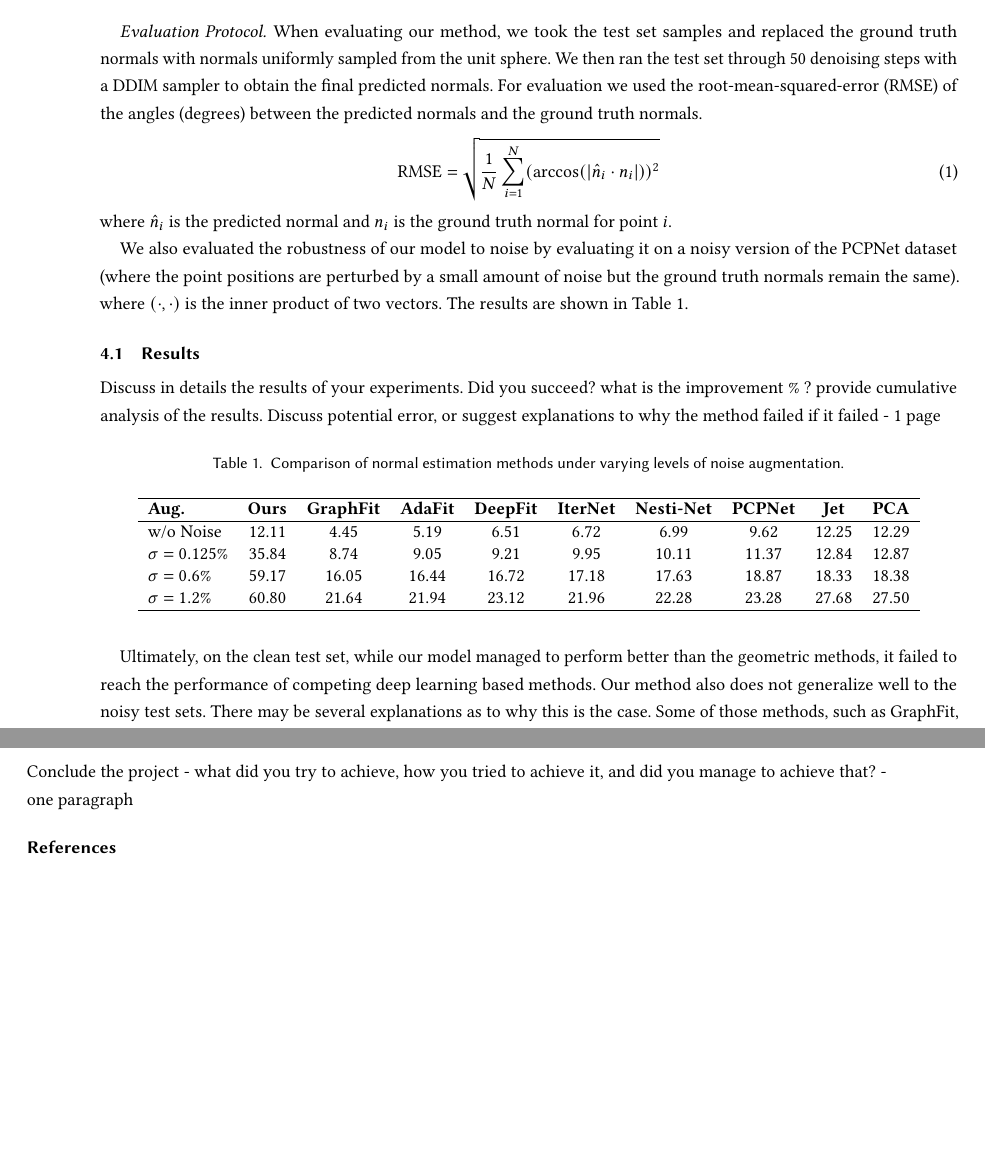
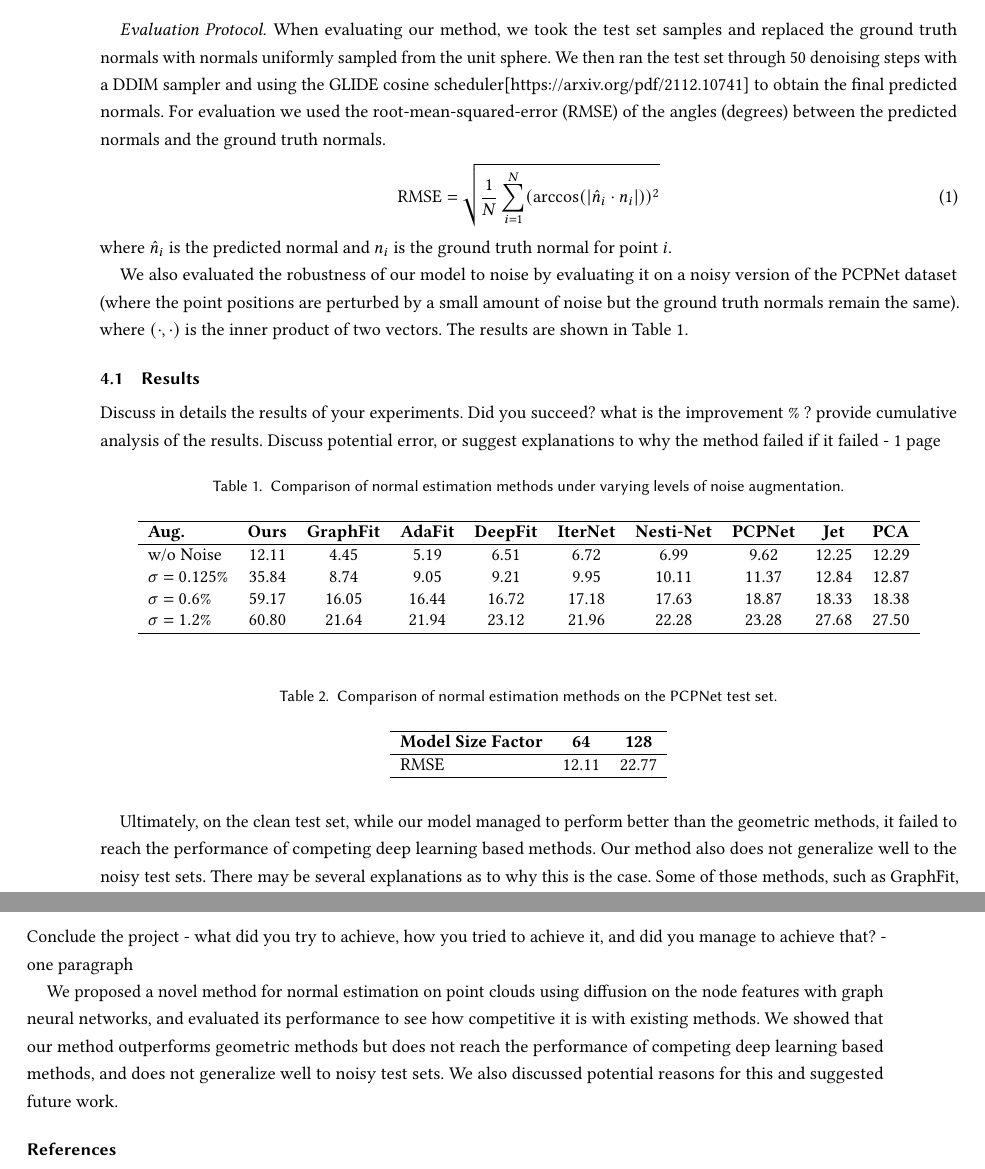
Before and after one commit to nirgoren/graphml-project, a LaTeX paper (report/project_template.tex): two parts of pages 2 and 3 of 3, joined at a grey line, cut so that both start at the same text, the shorter picture padded with empty space. Compiled offline with pdfLaTeX.

Commit message:
Add size factor comparison

```diff
--- a/report/project_template.tex
+++ b/report/project_template.tex
@@ -55,7 +55,7 @@ We conducted experiments to evaluate the performance of our model on the test se
 \paragraph{Evaluated Models}
 We compared our model to existing deep-learning-based methods for normal estimation on point clouds, including PCPNet \cite{guerrero2018pcpnet}, Nesti-Net, IterNet, DeepFit, AdaFit, and GraphFit, as well as two geometric methods, PCA and n-jets.
 \paragraph{Evaluation Protocol}
-When evaluating our method, we took the test set samples and replaced the ground truth normals with normals uniformly sampled from the unit sphere. We then ran the test set through 50 denoising steps with a DDIM sampler to obtain the final predicted normals.
+When evaluating our method, we took the test set samples and replaced the ground truth normals with normals uniformly sampled from the unit sphere. We then ran the test set through 50 denoising steps with a DDIM sampler and using the GLIDE cosine scheduler[https://arxiv.org/pdf/2112.10741] to obtain the final predicted normals.
 For evaluation we used the root-mean-squared-error (RMSE) of the angles (degrees) between the predicted normals and the ground truth normals.
 \begin{equation}
     \text{RMSE} = \sqrt{\frac{1}{N}\sum_{i=1}^{N}(\arccos(|\hat{n}_i \cdot n_i|))^2}
@@ -88,6 +88,17 @@ We also evaluated the robustness of our model to noise by evaluating it on a noi
   \end{tabular}
   \end{table}
 
+\begin{table}[ht]
+  \centering
+  \caption{Comparison of normal estimation methods on the PCPNet test set.}
+  \label{tab:comparison}
+  \begin{tabular}{lcc}
+  \hline
+  \textbf{Model Size Factor} & \textbf{64} & \textbf{128} \\ \hline
+  RMSE & 12.11 & 22.77 \\ \hline
+  \end{tabular}
+  \end{table}
+
 Ultimately, on the clean test set, while our model managed to perform better than the geometric methods, it failed to reach the performance of competing deep learning based methods. Our method also does not generalize well to the noisy test sets. There may be several explanations as to why this is the case. Some of those methods, such as GraphFit, don't directly output the predicted normals but rather a set of coefficients that are used to geometrically fit a normal to the point cloud at a query point. This approach may be more stable than directly predicting the normals [AdaFit], however it does not fit our proposed regime of denoising a noisy feature space using graph neural networks as the denoising backbone. Additionally, as mentioned above, during training and inference at each timestep during the diffusion process we add Gaussian noise to the normals and renormalize the result. This introduces some differences between the diffusion process we use and the classical mathematically sound diffusion process described in [DDPM].
 
 
@@ -98,6 +109,8 @@ Finally, for the task of normal prediction, using flow matching [Flow Matching f
 \section{Conclusion}
 Conclude the project - what did you try to achieve, how you tried to achieve it, and did you manage to achieve that?  - one paragraph
 
+We proposed a novel method for normal estimation on point clouds using diffusion on the node features with graph neural networks, and evaluated its performance to see how competitive it is with existing methods. We showed that our method outperforms geometric methods but does not reach the performance of competing deep learning based methods, and does not generalize well to noisy test sets. We also discussed potential reasons for this and suggested future work.
+
 \bibliographystyle{ACM-Reference-Format}
 \bibliography{references}
 
```
